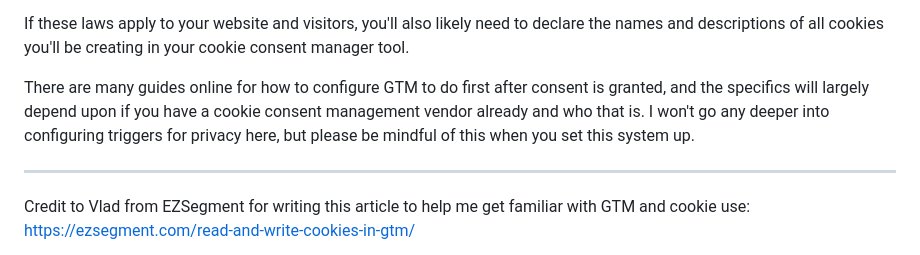
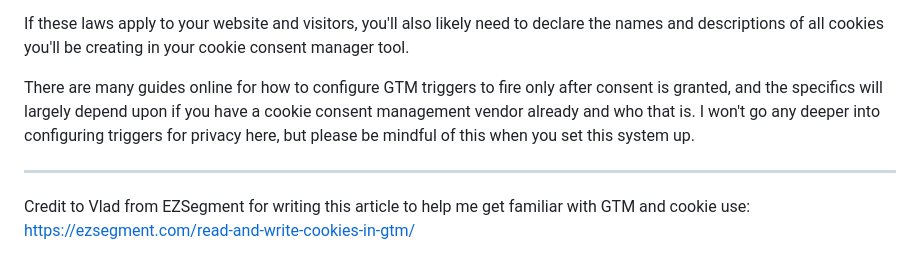
Before and after one commit to ghostb0x/GTM_UTM_cookies_first_last_concat, a Markdown page: README.md, the part around the change. Drawn GitHub-style.

```diff
--- a/README.md
+++ b/README.md
@@ -12,7 +12,7 @@ Note that GDPR protection applies to any EU citizens visiting your site, not jus
 
 If these laws apply to your website and visitors, you'll also likely need to declare the names and descriptions of all cookies you'll be creating in your cookie consent manager tool.
 
-There are many guides online for how to configure GTM to do first after consent is granted, and the specifics will largely depend upon if you have a cookie consent management vendor already and who that is. I won't go any deeper into configuring triggers for privacy here, but please be mindful of this when you set this system up.
+There are many guides online for how to configure GTM triggers to fire only after consent is granted, and the specifics will largely depend upon if you have a cookie consent management vendor already and who that is. I won't go any deeper into configuring triggers for privacy here, but please be mindful of this when you set this system up.
 
 **********
 
```
